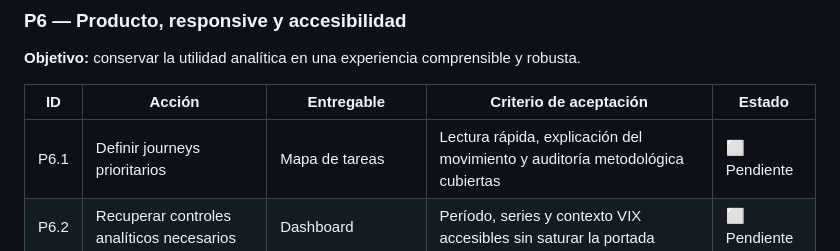
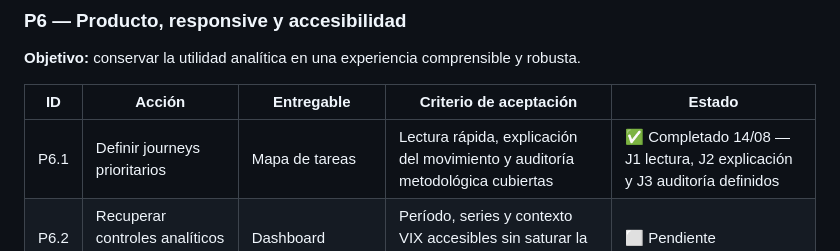
Before and after one commit to mariano-laxague/irpm-argentina, a Markdown page: PLAN_ACCION.md, the part around the change. Drawn GitHub-style.

```diff
--- a/PLAN_ACCION.md
+++ b/PLAN_ACCION.md
@@ -133,7 +133,7 @@ Hasta cerrar los gates de este plan, el IRPM debe presentarse como **producto ex
 
 | ID | Acción | Entregable | Criterio de aceptación | Estado |
 |---|---|---|---|---|
-| P6.1 | Definir journeys prioritarios | Mapa de tareas | Lectura rápida, explicación del movimiento y auditoría metodológica cubiertas | ⬜ Pendiente |
+| P6.1 | Definir journeys prioritarios | Mapa de tareas | Lectura rápida, explicación del movimiento y auditoría metodológica cubiertas | ✅ Completado 14/08 — J1 lectura, J2 explicación y J3 auditoría definidos |
 | P6.2 | Recuperar controles analíticos necesarios | Dashboard | Período, series y contexto VIX accesibles sin saturar la portada | ⬜ Pendiente |
 | P6.3 | Implementar responsive | CSS y pruebas | 360, 390, 768, 1280 y 1440 px sin recortes ni scroll bloqueado | ⬜ Pendiente |
 | P6.4 | Implementar semántica y teclado | HTML/JS | `h1`, `main`, labels, ARIA, foco y range operable por teclado | ⬜ Pendiente |
```
Also changed, not shown: README.md (+1 -0 lines), docs/JOURNEYS_PRODUCTO.md (added, +58 -0 lines).
